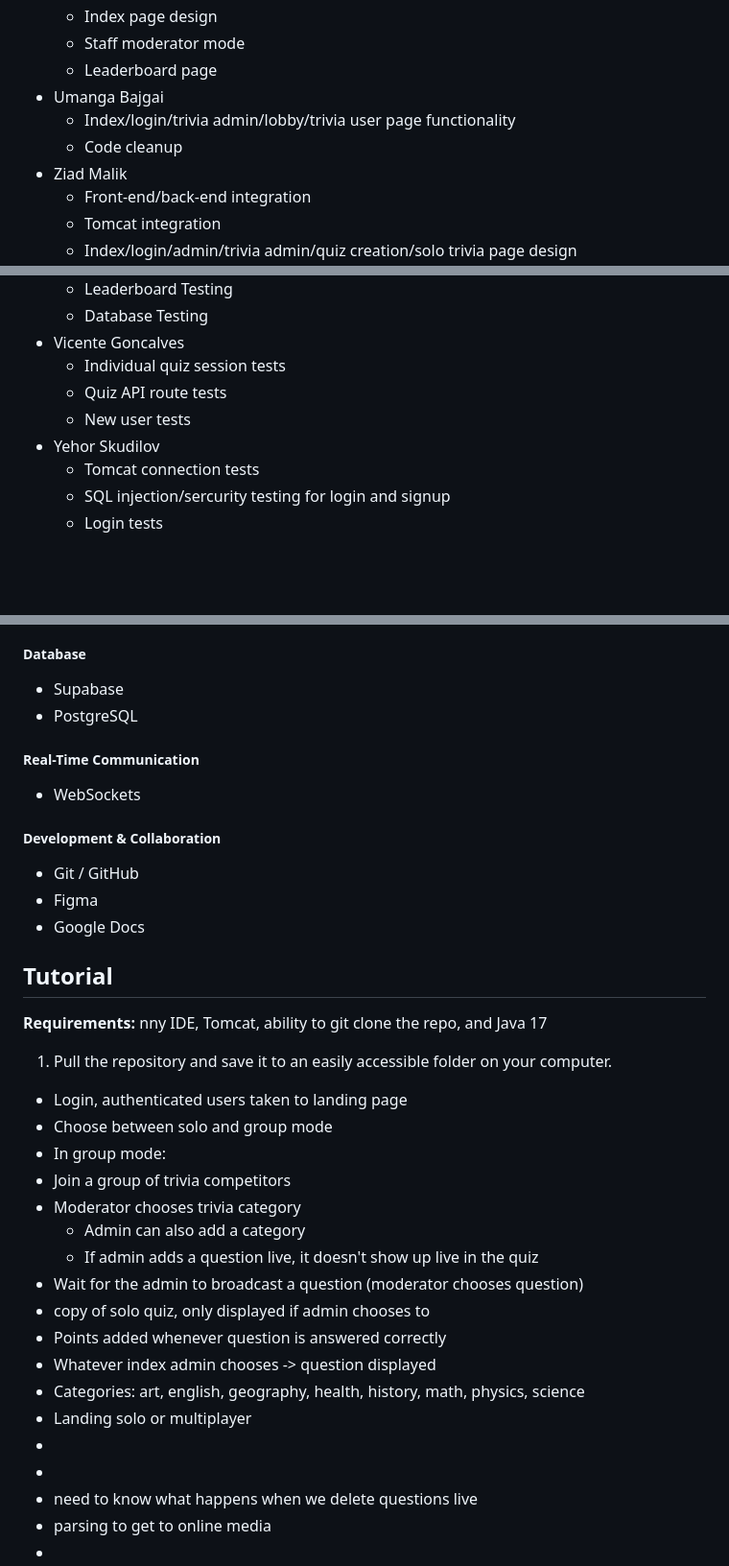
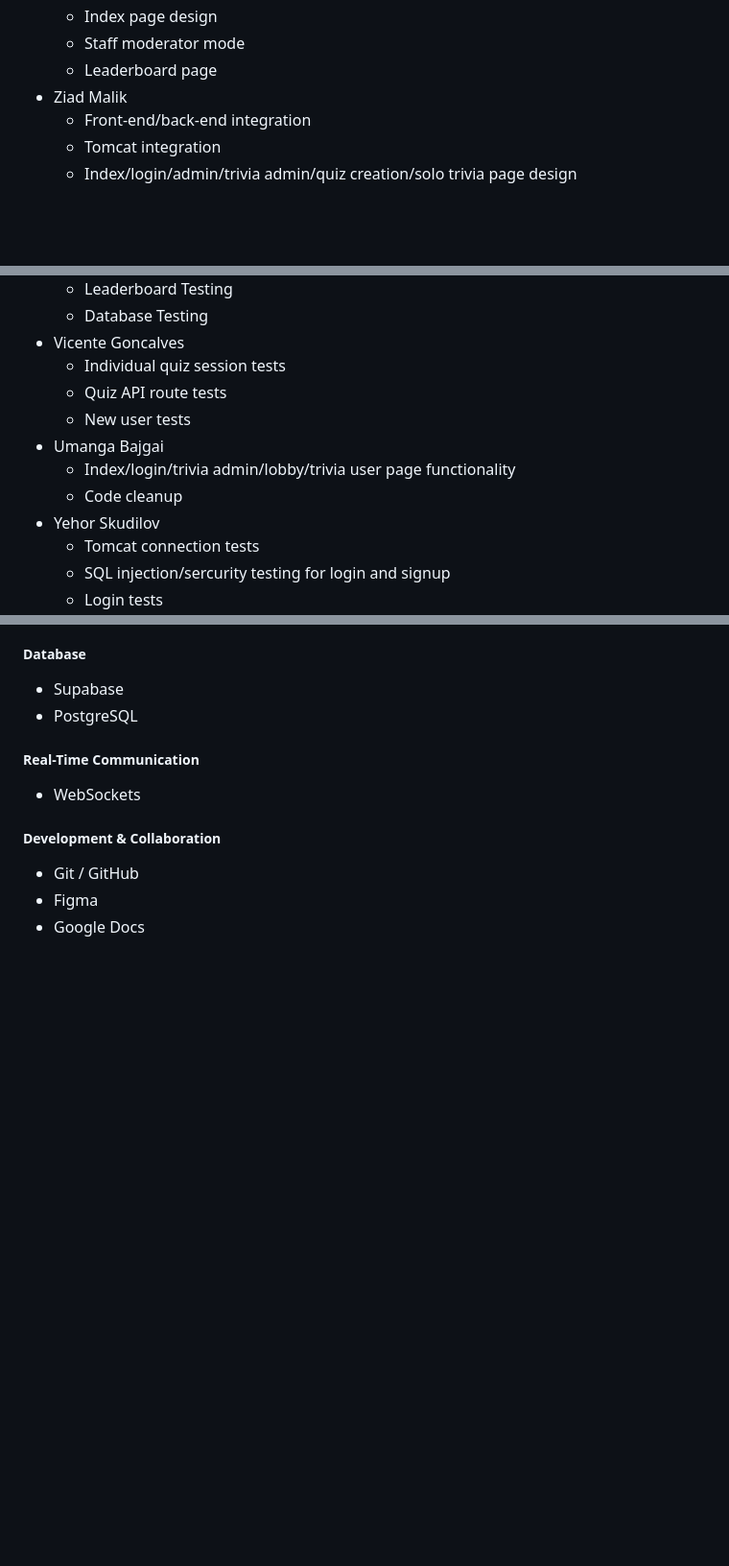
Before and after one commit to Jor123kna/3940-Group-Assignment, a Markdown page: README.md, 3 parts joined by grey strips. Shown at 96% size. Drawn GitHub-style; blank space fills up the shorter version.

```diff
--- a/README.md
+++ b/README.md
@@ -51,9 +104,6 @@ Thank you to everyone in Set G for making this project possible.
   - Index page design
   - Staff moderator mode
   - Leaderboard page
-- Umanga Bajgai
-  - Index/login/trivia admin/lobby/trivia user page functionality
-  - Code cleanup
 - Ziad Malik
   - Front-end/back-end integration
   - Tomcat integration
@@ -86,6 +136,9 @@ Thank you to everyone in Set G for making this project possible.
   - Individual quiz session tests
   - Quiz API route tests
   - New user tests
+- Umanga Bajgai
+  - Index/login/trivia admin/lobby/trivia user page functionality
+  - Code cleanup
 - Yehor Skudilov
   - Tomcat connection tests
   - SQL injection/sercurity testing for login and signup
@@ -206,28 +259,3 @@ End Users: Seniors in homes, Children in classrooms, the Authorized Users/Modera
 - Git / GitHub
 - Figma
 - Google Docs
-
-## Tutorial
-
-**Requirements:** nny IDE, Tomcat, ability to git clone the repo, and Java 17
-
-1. Pull the repository and save it to an easily accessible folder on your computer.
-
-- Login, authenticated users taken to landing page
-- Choose between solo and group mode
-- In group mode:
-- Join a group of trivia competitors
-- Moderator chooses trivia category
-  - Admin can also add a category
-  - If admin adds a question live, it doesn't show up live in the quiz
-- Wait for the admin to broadcast a question (moderator chooses question)
-- copy of solo quiz, only displayed if admin chooses to
-- Points added whenever question is answered correctly
-- Whatever index admin chooses -> question displayed
-- Categories: art, english, geography, health, history, math, physics, science
-- Landing solo or multiplayer
--
--
-- need to know what happens when we delete questions live
-- parsing to get to online media
--
```
Also changed, not shown: other parts of README.md (+53 -0 lines).
